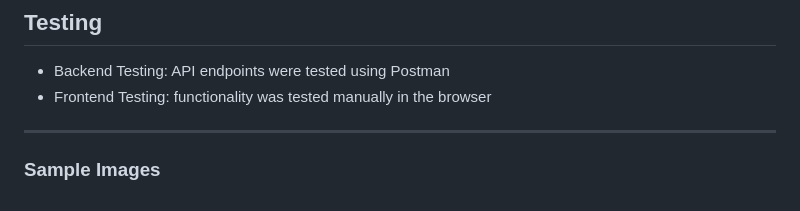
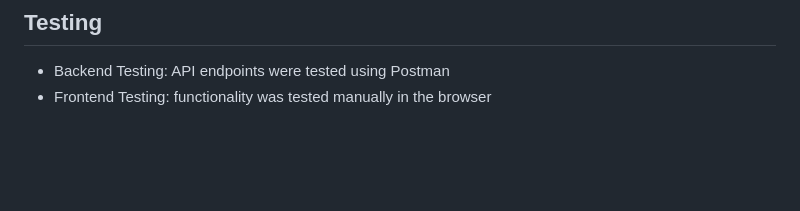
Before and after one commit to WuJocelyn/SustainabilityTracker, a Markdown page: README.md, the part around the change. GitHub-like rendering; blank space fills up the shorter version.

```diff
--- a/README.md
+++ b/README.md
@@ -160,6 +160,3 @@ http://localhost:5173/
 ## Testing
 - Backend Testing: API endpoints were tested using Postman
 - Frontend Testing: functionality was tested manually in the browser
-
----
-### Sample Images
```
